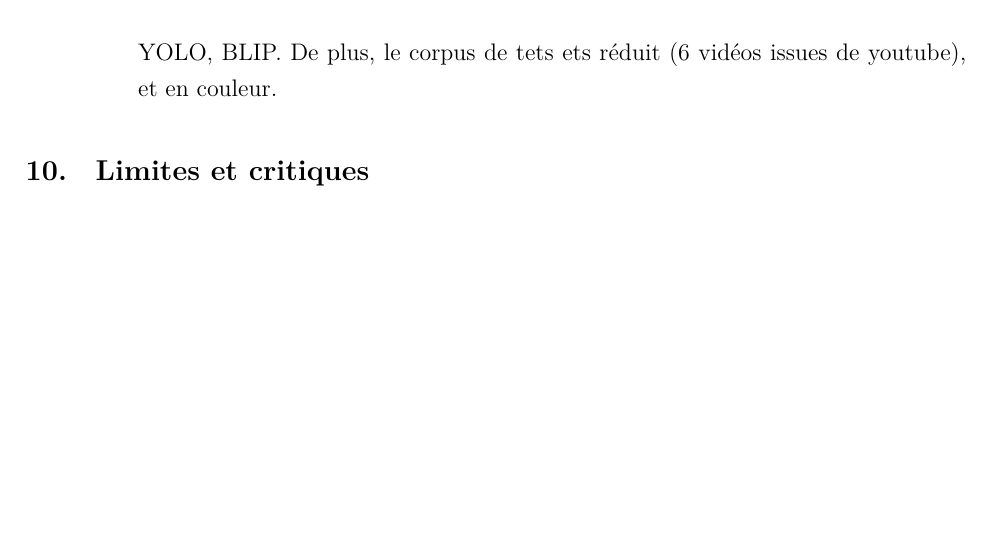
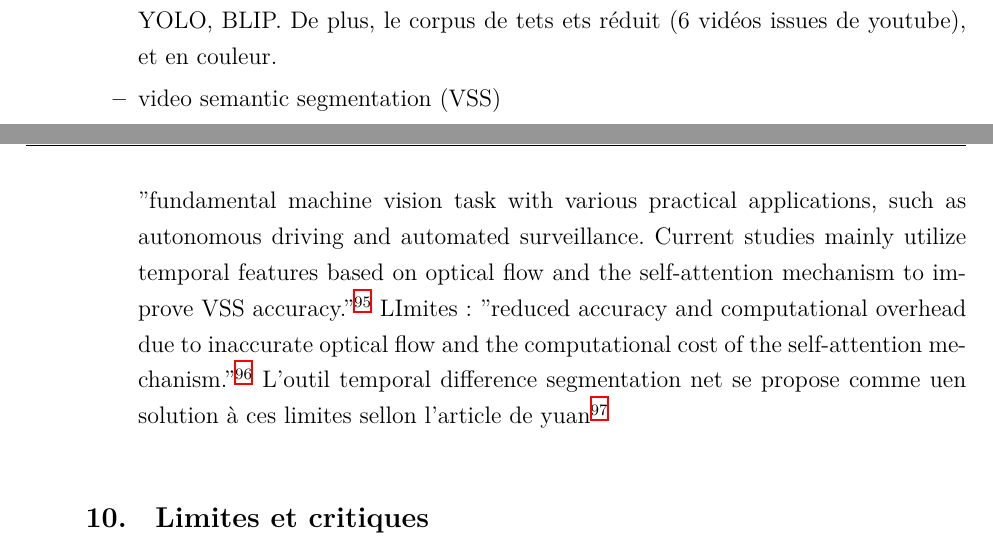
Before and after one commit to longclotilde00-del/memoire_ecriture, a LaTeX book (document_maitre (1).tex, which reads chapitres/segmentation.tex): part of page 26 of 60 before the commit and two parts of pages 26 and 27 of 60 after it, the two joined at a grey line, cut so that both start at the same text, the shorter picture padded with empty space. Compiled offline with XeLaTeX.

Commit message:
lectures

```diff
--- a/chapitres/segmentation.tex
+++ b/chapitres/segmentation.tex
@@ -56,7 +56,12 @@ les auteurs conseillent de ne pas utiliser des réseaux de neurones pour la segm
 détecter les coupures entre es scènes est une analyse syntaxique et non sémantique : il suffit de détecter la différence visuelle. les meilleurs résutats de détection de coupures se font sur des plans fixes, avec des suets distants, des mouvements lents, docn plutot bien adaptées aux archives audiovisuelles.
 
 l'article de \cite{xin2023} ne cherche pas à comprendre les scènes mais seulement à analyser leur syntaxe pour en détecter les coupures. 2SDS règle le problème de délimitation en séquence, mais ne décrit pas la vidéo comme d'autres outils peuvent le faire : CLIP, YOLO, BLIP. De plus, le corpus de tets ets réduit (6 vidéos issues de youtube), et en couleur.
-\end{itemize}
 
 
+\item video semantic segmentation (VSS)
+
+"fundamental machine vision task with various practical applications, such as autonomous driving and automated surveillance. Current studies mainly utilize temporal features based on optical flow and the self-attention mechanism to improve VSS accuracy."\footcite{yuan2025}
+LImites : "reduced accuracy and computational overhead due to inaccurate optical flow and the computational cost of the self-attention mechanism."\footcite{yuan2025}
+L'outil temporal difference segmentation net se propose comme uen solution à ces limites sellon l'article de yuan \footcite{yuan2025}
+
 \end{itemize}
```
Also changed, not shown: chapitres/indexation_automatique.tex (+2 -0 lines), chapitres/machine_learning.tex (+18 -0 lines), 2 other files.
